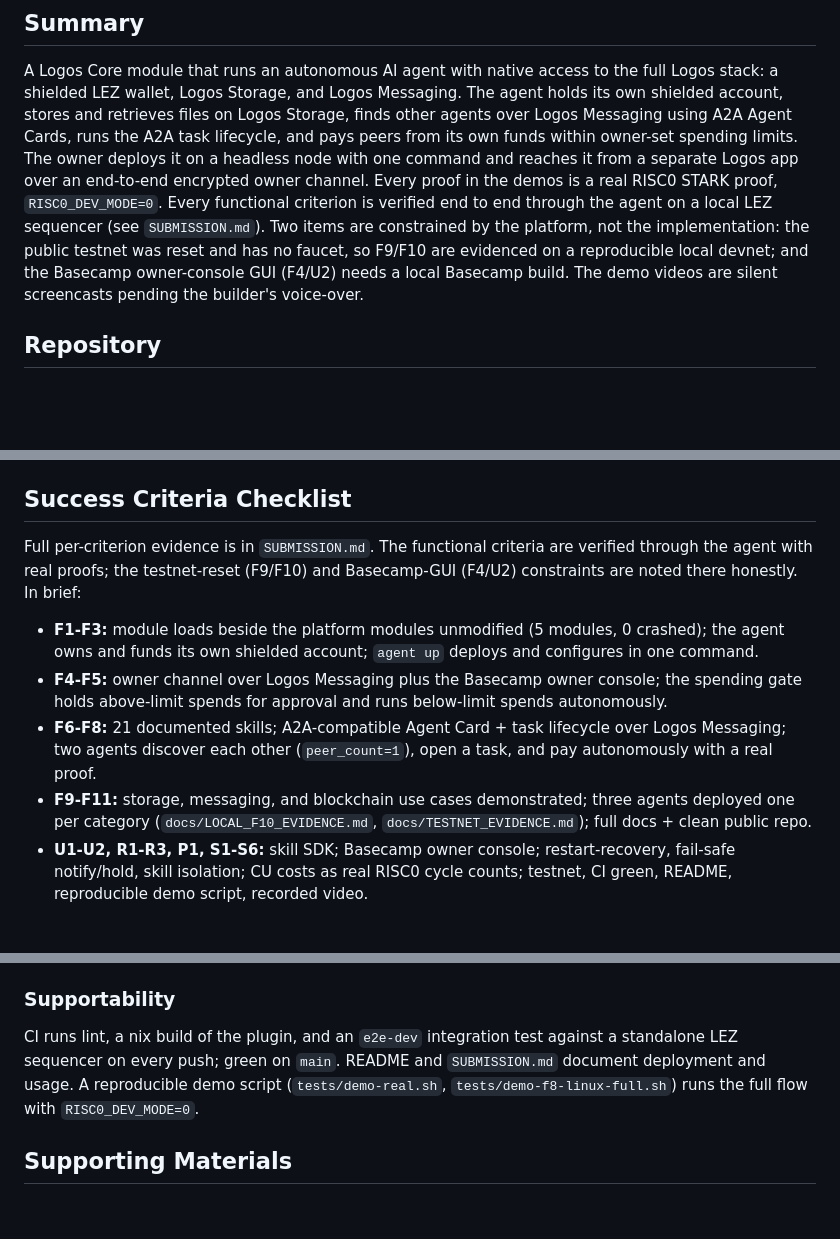
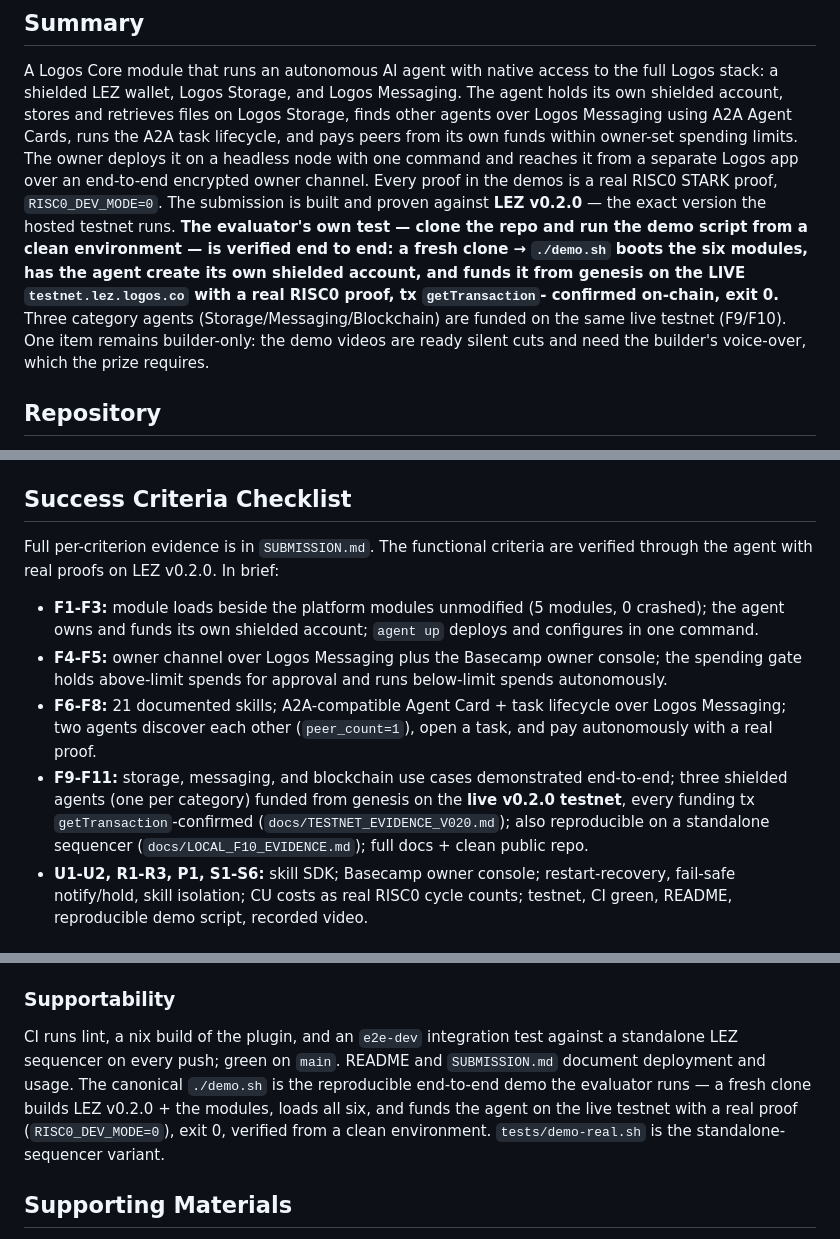
Before and after one commit to retraca/lp-0008-logos-agent-module, a Markdown page: SOLUTION_LP-0008.md, 3 parts joined by grey strips. Drawn GitHub-style; blank space fills up the shorter version.

Commit message:
solution: update to v0.2.0 live-testnet reality + clean-clone evaluator PASS (drop stale testnet-reset claim); lead Supportability with the verified ./demo.sh

```diff
--- a/SOLUTION_LP-0008.md
+++ b/SOLUTION_LP-0008.md
@@ -8,11 +8,14 @@ shielded account, stores and retrieves files on Logos Storage, finds other agent
 Messaging using A2A Agent Cards, runs the A2A task lifecycle, and pays peers from its own funds
 within owner-set spending limits. The owner deploys it on a headless node with one command and
 reaches it from a separate Logos app over an end-to-end encrypted owner channel. Every proof in
-the demos is a real RISC0 STARK proof, `RISC0_DEV_MODE=0`. Every functional criterion is verified
-end to end through the agent on a local LEZ sequencer (see `SUBMISSION.md`). Two items are
-constrained by the platform, not the implementation: the public testnet was reset and has no faucet,
-so F9/F10 are evidenced on a reproducible local devnet; and the Basecamp owner-console GUI (F4/U2)
-needs a local Basecamp build. The demo videos are silent screencasts pending the builder's voice-over.
+the demos is a real RISC0 STARK proof, `RISC0_DEV_MODE=0`. The submission is built and proven
+against **LEZ v0.2.0** — the exact version the hosted testnet runs. **The evaluator's own test —
+clone the repo and run the demo script from a clean environment — is verified end to end: a fresh
+clone → `./demo.sh` boots the six modules, has the agent create its own shielded account, and funds
+it from genesis on the LIVE `testnet.lez.logos.co` with a real RISC0 proof, tx `getTransaction`-
+confirmed on-chain, exit 0.** Three category agents (Storage/Messaging/Blockchain) are funded on the
+same live testnet (F9/F10). One item remains builder-only: the demo videos are ready silent cuts and
+need the builder's voice-over, which the prize requires.
 
 ## Repository
 
@@ -63,8 +66,7 @@ Key decisions and what did not work:
 ## Success Criteria Checklist
 
 Full per-criterion evidence is in `SUBMISSION.md`. The functional criteria are verified through the
-agent with real proofs; the testnet-reset (F9/F10) and Basecamp-GUI (F4/U2) constraints are noted
-there honestly. In brief:
+agent with real proofs on LEZ v0.2.0. In brief:
 
 - **F1-F3:** module loads beside the platform modules unmodified (5 modules, 0 crashed); the
   agent owns and funds its own shielded account; `agent up` deploys and configures in one
@@ -74,9 +76,10 @@ there honestly. In brief:
 - **F6-F8:** 21 documented skills; A2A-compatible Agent Card + task lifecycle over Logos
   Messaging; two agents discover each other (`peer_count=1`), open a task, and pay autonomously
   with a real proof.
-- **F9-F11:** storage, messaging, and blockchain use cases demonstrated; three agents deployed
-  one per category (`docs/LOCAL_F10_EVIDENCE.md`, `docs/TESTNET_EVIDENCE.md`); full docs + clean
-  public repo.
+- **F9-F11:** storage, messaging, and blockchain use cases demonstrated end-to-end; three shielded
+  agents (one per category) funded from genesis on the **live v0.2.0 testnet**, every funding tx
+  `getTransaction`-confirmed (`docs/TESTNET_EVIDENCE_V020.md`); also reproducible on a standalone
+  sequencer (`docs/LOCAL_F10_EVIDENCE.md`); full docs + clean public repo.
 - **U1-U2, R1-R3, P1, S1-S6:** skill SDK; Basecamp owner console; restart-recovery, fail-safe
   notify/hold, skill isolation; CU costs as real RISC0 cycle counts; testnet, CI green, README,
   reproducible demo script, recorded video.
@@ -109,8 +112,10 @@ cycles. Full table in `docs/CU_COSTS.md`.
 ### Supportability
 CI runs lint, a nix build of the plugin, and an `e2e-dev` integration test against a standalone
 LEZ sequencer on every push; green on `main`. README and `SUBMISSION.md` document deployment
-and usage. A reproducible demo script (`tests/demo-real.sh`, `tests/demo-f8-linux-full.sh`)
-runs the full flow with `RISC0_DEV_MODE=0`.
+and usage. The canonical `./demo.sh` is the reproducible end-to-end demo the evaluator runs — a
+fresh clone builds LEZ v0.2.0 + the modules, loads all six, and funds the agent on the live testnet
+with a real proof (`RISC0_DEV_MODE=0`), exit 0, verified from a clean environment. `tests/demo-real.sh`
+is the standalone-sequencer variant.
 
 ## Supporting Materials
 
```
